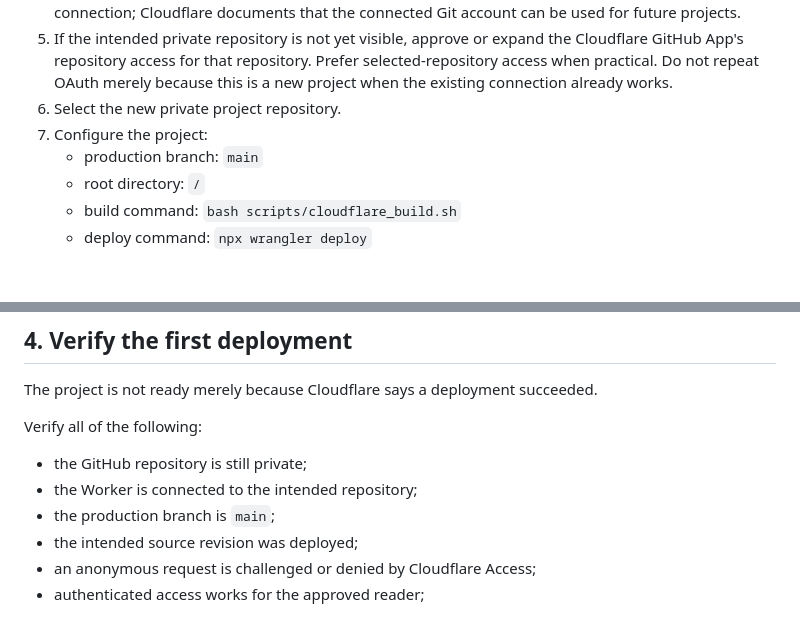
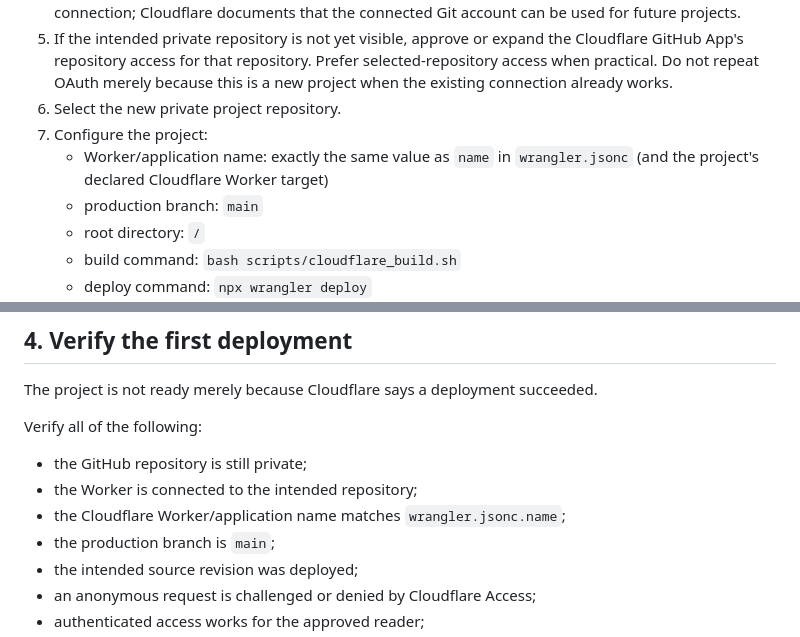
Before and after one commit to ChongLiuPhil/Personal-Publishing-Framework, a Markdown page: docs/PER_PROJECT_GITHUB_CLOUDFLARE_SETUP.md, 2 parts joined by grey strips. Rendered like a GitHub page; blank space fills up the shorter version.

Commit message:
docs: require Worker name to match Wrangler config

```diff
--- a/docs/PER_PROJECT_GITHUB_CLOUDFLARE_SETUP.md
+++ b/docs/PER_PROJECT_GITHUB_CLOUDFLARE_SETUP.md
@@ -36,6 +36,7 @@ In the Cloudflare dashboard:
 5. If the intended private repository is not yet visible, approve or expand the Cloudflare GitHub App's repository access for that repository. Prefer selected-repository access when practical. Do not repeat OAuth merely because this is a new project when the existing connection already works.
 6. Select the new private project repository.
 7. Configure the project:
+   - Worker/application name: exactly the same value as `name` in `wrangler.jsonc` (and the project's declared Cloudflare Worker target)
    - production branch: `main`
    - root directory: `/`
    - build command: `bash scripts/cloudflare_build.sh`
@@ -81,6 +82,7 @@ Verify all of the following:
 
 - the GitHub repository is still private;
 - the Worker is connected to the intended repository;
+- the Cloudflare Worker/application name matches `wrangler.jsonc.name`;
 - the production branch is `main`;
 - the intended source revision was deployed;
 - an anonymous request is challenged or denied by Cloudflare Access;
```
